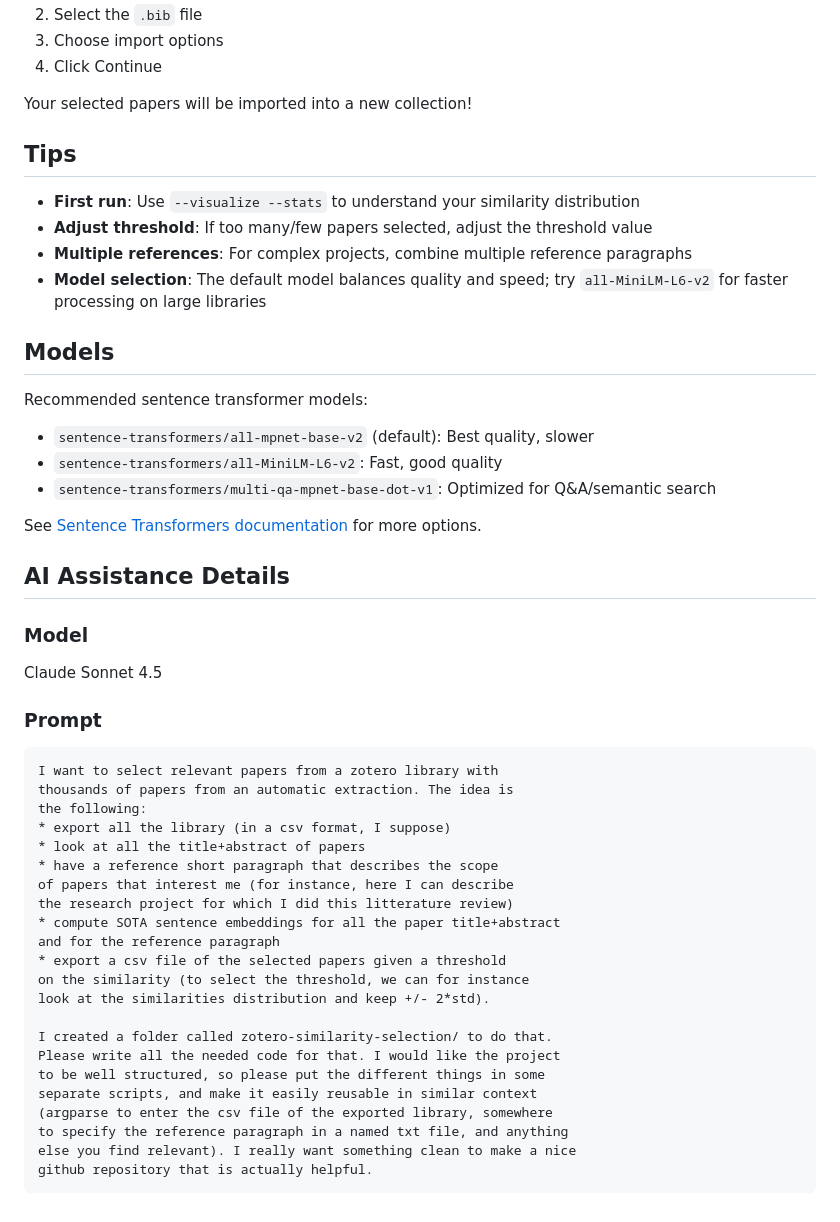
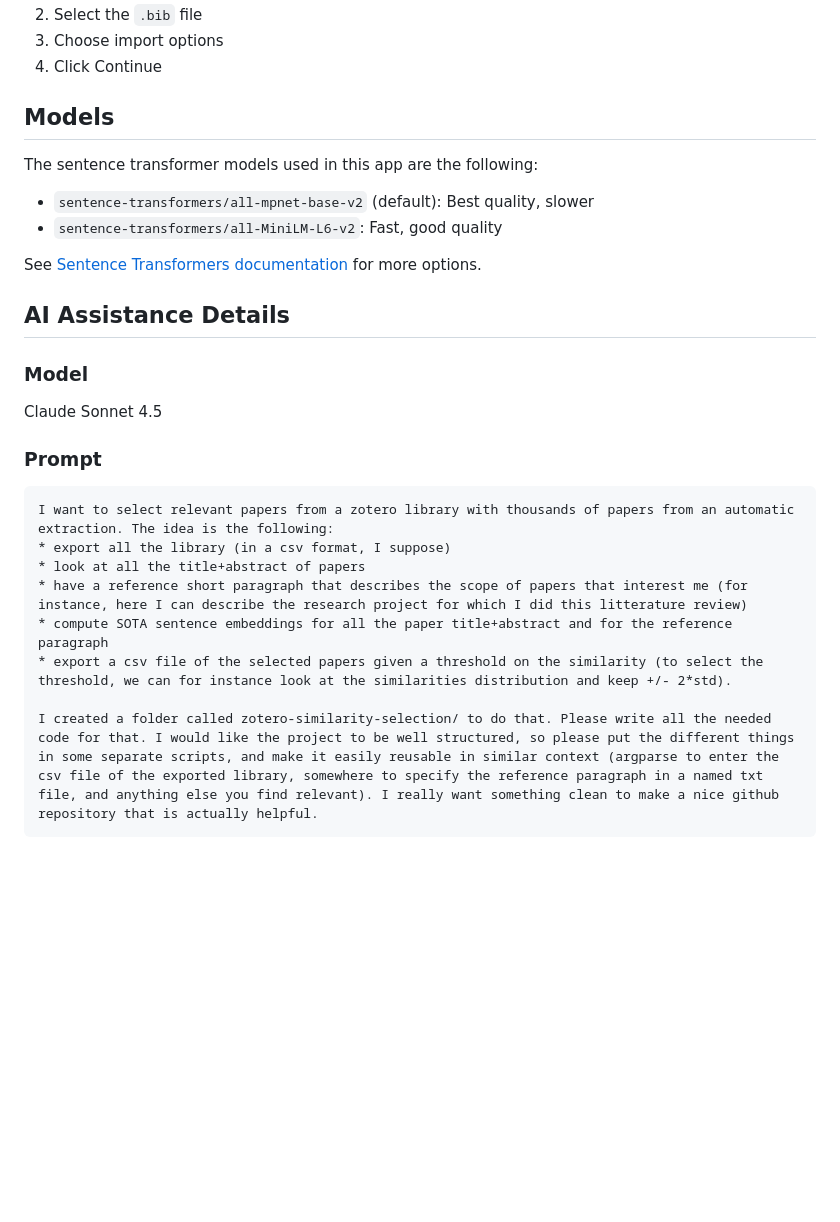
Before and after one commit to B-Gendron/zotero-similarity-selection, a Markdown page: README.md, the part around one of its changes. Drawn GitHub-style; blank space fills up the shorter version.

````diff
--- a/README.md
+++ b/README.md
@@ -159,21 +151,11 @@ Then in Zotero:
 3. Choose import options
 4. Click Continue
 
-Your selected papers will be imported into a new collection!
-
-## Tips
-
-- **First run**: Use `--visualize --stats` to understand your similarity distribution
-- **Adjust threshold**: If too many/few papers selected, adjust the threshold value
-- **Multiple references**: For complex projects, combine multiple reference paragraphs
-- **Model selection**: The default model balances quality and speed; try `all-MiniLM-L6-v2` for faster processing on large libraries
-
 ## Models
 
-Recommended sentence transformer models:
+The sentence transformer models used in this app are the following:
 - `sentence-transformers/all-mpnet-base-v2` (default): Best quality, slower
 - `sentence-transformers/all-MiniLM-L6-v2`: Fast, good quality
-- `sentence-transformers/multi-qa-mpnet-base-dot-v1`: Optimized for Q&A/semantic search
 
 See [Sentence Transformers documentation](https://www.sbert.net/docs/pretrained_models.html) for more options.
 
@@ -186,26 +168,12 @@ Claude Sonnet 4.5
 ### Prompt
 
 ```
-I want to select relevant papers from a zotero library with
-thousands of papers from an automatic extraction. The idea is
-the following:
+I want to select relevant papers from a zotero library with thousands of papers from an automatic extraction. The idea is the following:
 * export all the library (in a csv format, I suppose)
 * look at all the title+abstract of papers
-* have a reference short paragraph that describes the scope
-of papers that interest me (for instance, here I can describe
-the research project for which I did this litterature review)
-* compute SOTA sentence embeddings for all the paper title+abstract
-and for the reference paragraph
-* export a csv file of the selected papers given a threshold
-on the similarity (to select the threshold, we can for instance
-look at the similarities distribution and keep +/- 2*std).
+* have a reference short paragraph that describes the scope of papers that interest me (for instance, here I can describe the research project for which I did this litterature review)
+* compute SOTA sentence embeddings for all the paper title+abstract and for the reference paragraph
+* export a csv file of the selected papers given a threshold on the similarity (to select the threshold, we can for instance look at the similarities distribution and keep +/- 2*std).
 
-I created a folder called zotero-similarity-selection/ to do that.
-Please write all the needed code for that. I would like the project
-to be well structured, so please put the different things in some
-separate scripts, and make it easily reusable in similar context
-(argparse to enter the csv file of the exported library, somewhere
-to specify the reference paragraph in a named txt file, and anything
-else you find relevant). I really want something clean to make a nice
-github repository that is actually helpful.
+I created a folder called zotero-similarity-selection/ to do that. Please write all the needed code for that. I would like the project to be well structured, so please put the different things in some separate scripts, and make it easily reusable in similar context (argparse to enter the csv file of the exported library, somewhere to specify the reference paragraph in a named txt file, and anything else you find relevant). I really want something clean to make a nice github repository that is actually helpful.
 ```
````
Also changed, not shown: other parts of README.md (+49 -57 lines).
